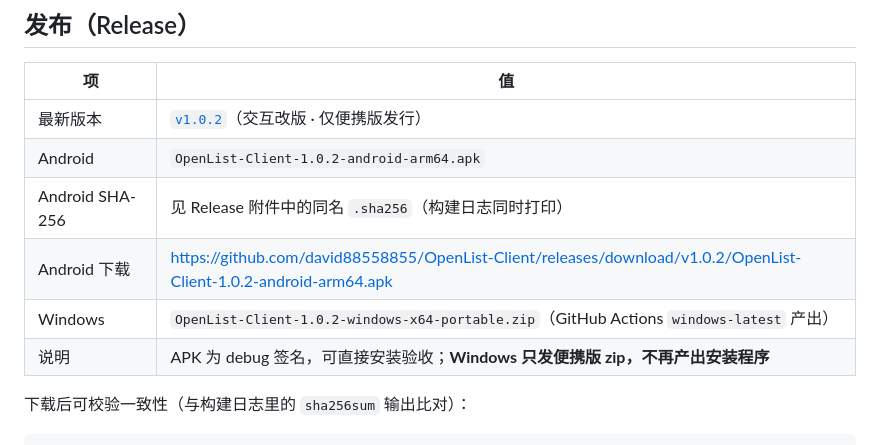
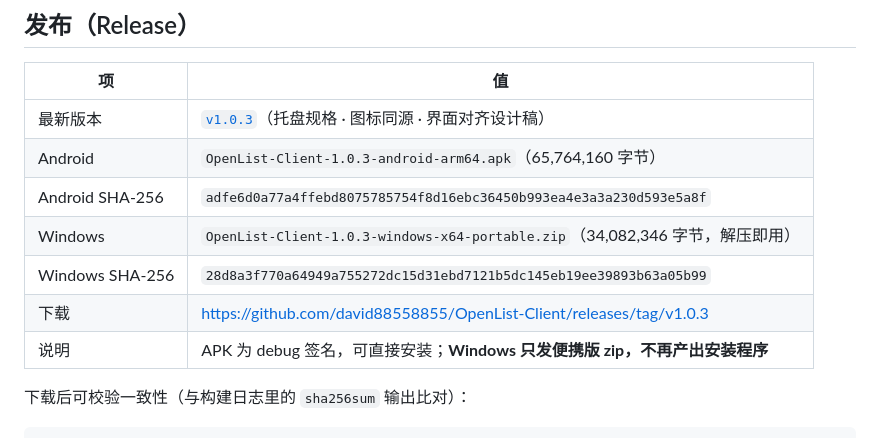
Before and after one commit to david88558855/OpenList-Client, a Markdown page: README.md, the part around the change. GitHub-like rendering.

Commit message:
docs: 更新 v1.0.3 产物地址与校验和

```diff
--- a/README.md
+++ b/README.md
@@ -29,12 +29,13 @@ Android arm64 APK 与 Windows x64 便携包；打 `v*` tag 时自动把两者作
 
 | 项 | 值 |
 | --- | --- |
-| 最新版本 | [`v1.0.2`](https://github.com/david88558855/OpenList-Client/releases/tag/v1.0.2)（交互改版 · 仅便携版发行） |
-| Android | `OpenList-Client-1.0.2-android-arm64.apk` |
-| Android SHA-256 | 见 Release 附件中的同名 `.sha256`（构建日志同时打印） |
-| Android 下载 | <https://github.com/david88558855/OpenList-Client/releases/download/v1.0.2/OpenList-Client-1.0.2-android-arm64.apk> |
-| Windows | `OpenList-Client-1.0.2-windows-x64-portable.zip`（GitHub Actions `windows-latest` 产出） |
-| 说明 | APK 为 debug 签名，可直接安装验收；**Windows 只发便携版 zip，不再产出安装程序** |
+| 最新版本 | [`v1.0.3`](https://github.com/david88558855/OpenList-Client/releases/tag/v1.0.3)（托盘规格 · 图标同源 · 界面对齐设计稿） |
+| Android | `OpenList-Client-1.0.3-android-arm64.apk`（65,764,160 字节） |
+| Android SHA-256 | `adfe6d0a77a4ffebd8075785754f8d16ebc36450b993ea4e3a3a230d593e5a8f` |
+| Windows | `OpenList-Client-1.0.3-windows-x64-portable.zip`（34,082,346 字节，解压即用） |
+| Windows SHA-256 | `28d8a3f770a64949a755272dc15d31ebd7121b5dc145eb19ee39893b63a05b99` |
+| 下载 | <https://github.com/david88558855/OpenList-Client/releases/tag/v1.0.3> |
+| 说明 | APK 为 debug 签名，可直接安装；**Windows 只发便携版 zip，不再产出安装程序** |
 
 下载后可校验一致性（与构建日志里的 `sha256sum` 输出比对）：
 
```
